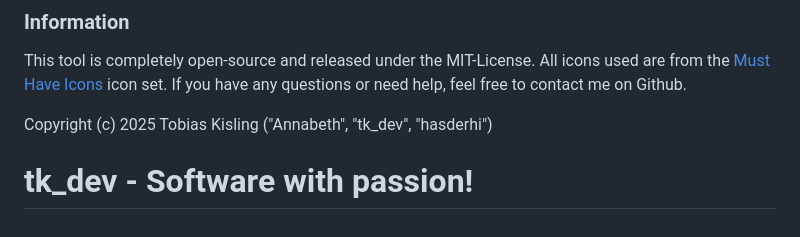
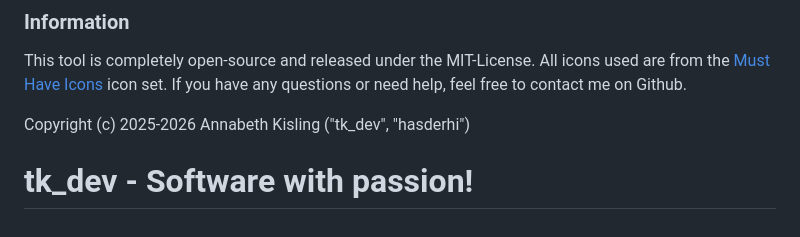
Before and after one commit to hasderhi/LANFileShare, a Markdown page: README.md, the part around the change. Rendered like a GitHub page.

Commit message:
Update copyright year and owner in README.md

```diff
--- a/README.md
+++ b/README.md
@@ -60,6 +60,6 @@ To use the tool, follow these steps:
 
 This tool is completely open-source and released under the MIT-License. All icons used are from the [Must Have Icons](https://www.iconarchive.com/show/must-have-icons-by-visualpharm.html) icon set. If you have any questions or need help, feel free to contact me on Github.
 
-Copyright (c) 2025 Tobias Kisling ("Annabeth", "tk_dev", "hasderhi")
+Copyright (c) 2025-2026 Annabeth Kisling ("tk_dev", "hasderhi")
 
 # tk_dev - Software with passion!
```
